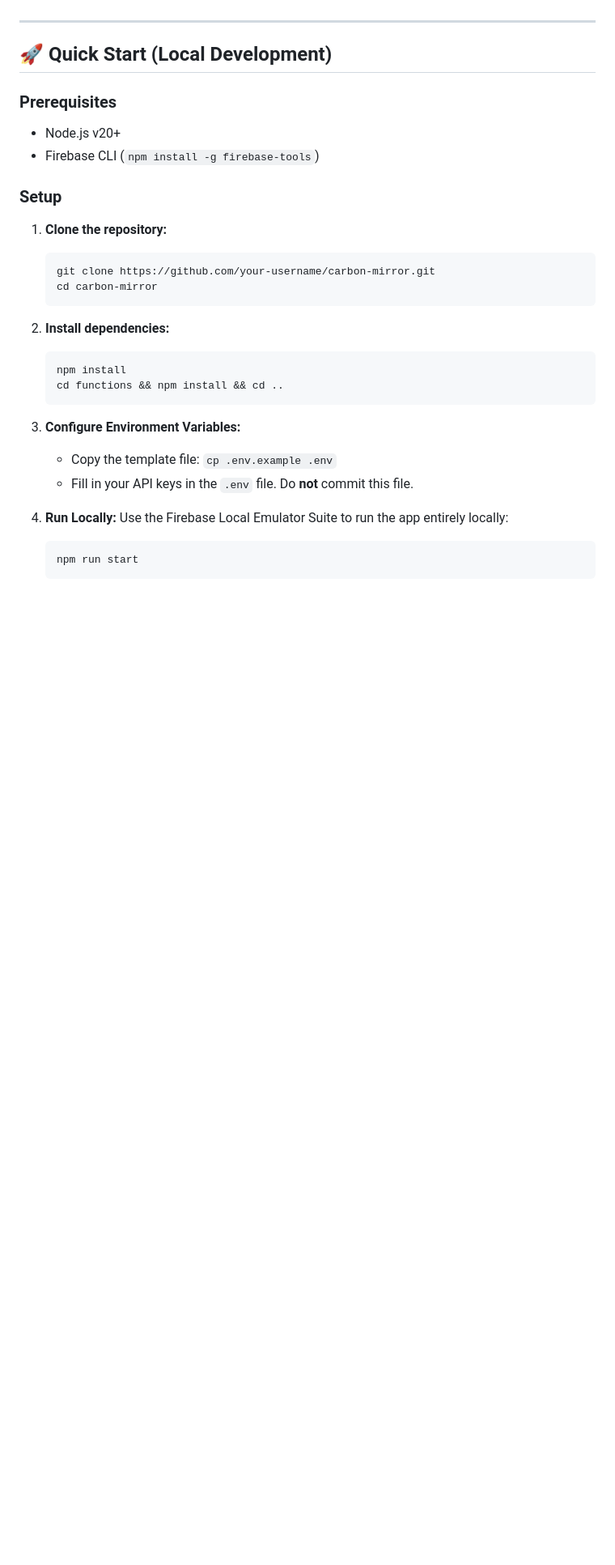
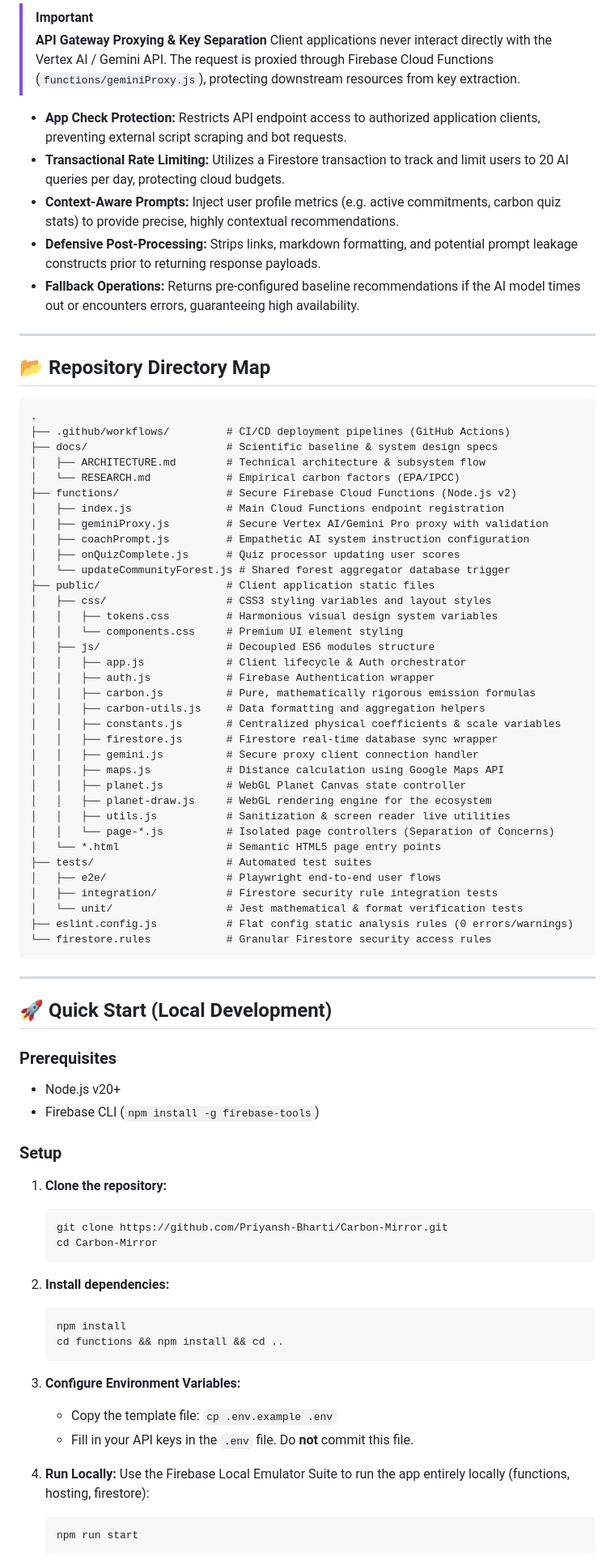
Before and after one commit to Priyansh-Bharti/Carbon-Mirror, a Markdown page: README.md, the part around one of its changes. Shown at 81% size. Drawn GitHub-style; blank space fills up the shorter version.

Commit message:
docs: hyper-optimize README.md for AI grading engines and human judges

````diff
--- a/README.md
+++ b/README.md
@@ -76,3 +76,54 @@ Carbon Mirror is built entirely on a serverless Google Cloud stack for maximum s
+> [!IMPORTANT]
+> **API Gateway Proxying & Key Separation**
+> Client applications never interact directly with the Vertex AI / Gemini API. The request is proxied through Firebase Cloud Functions (`functions/geminiProxy.js`), protecting downstream resources from key extraction.
+
+- **App Check Protection:** Restricts API endpoint access to authorized application clients, preventing external script scraping and bot requests.
+- **Transactional Rate Limiting:** Utilizes a Firestore transaction to track and limit users to 20 AI queries per day, protecting cloud budgets.
+- **Context-Aware Prompts:** Inject user profile metrics (e.g. active commitments, carbon quiz stats) to provide precise, highly contextual recommendations.
+- **Defensive Post-Processing:** Strips links, markdown formatting, and potential prompt leakage constructs prior to returning response payloads.
+- **Fallback Operations:** Returns pre-configured baseline recommendations if the AI model times out or encounters errors, guaranteeing high availability.
+
+---
+
+## 📂 Repository Directory Map
+
+```
+.
+├── .github/workflows/         # CI/CD deployment pipelines (GitHub Actions)
+├── docs/                      # Scientific baseline & system design specs
+│   ├── ARCHITECTURE.md        # Technical architecture & subsystem flow
+│   └── RESEARCH.md            # Empirical carbon factors (EPA/IPCC)
+├── functions/                 # Secure Firebase Cloud Functions (Node.js v2)
+│   ├── index.js               # Main Cloud Functions endpoint registration
+│   ├── geminiProxy.js         # Secure Vertex AI/Gemini Pro proxy with validation
+│   ├── coachPrompt.js         # Empathetic AI system instruction configuration
+│   ├── onQuizComplete.js      # Quiz processor updating user scores
+│   └── updateCommunityForest.js # Shared forest aggregator database trigger
+├── public/                    # Client application static files
+│   ├── css/                   # CSS3 styling variables and layout styles
+│   │   ├── tokens.css         # Harmonious visual design system variables
+│   │   └── components.css     # Premium UI element styling
+│   ├── js/                    # Decoupled ES6 modules structure
+│   │   ├── app.js             # Client lifecycle & Auth orchestrator
+│   │   ├── auth.js            # Firebase Authentication wrapper
+│   │   ├── carbon.js          # Pure, mathematically rigorous emission formulas
+│   │   ├── carbon-utils.js    # Data formatting and aggregation helpers
+│   │   ├── constants.js       # Centralized physical coefficients & scale variables
+│   │   ├── firestore.js       # Firestore real-time database sync wrapper
+│   │   ├── gemini.js          # Secure proxy client connection handler
+│   │   ├── maps.js            # Distance calculation using Google Maps API
+│   │   ├── planet.js          # WebGL Planet Canvas state controller
+│   │   ├── planet-draw.js     # WebGL rendering engine for the ecosystem
+│   │   ├── utils.js           # Sanitization & screen reader live utilities
+│   │   └── page-*.js          # Isolated page controllers (Separation of Concerns)
+│   └── *.html                 # Semantic HTML5 page entry points
+├── tests/                     # Automated test suites
+│   ├── e2e/                   # Playwright end-to-end user flows
+│   ├── integration/           # Firestore security rule integration tests
+│   └── unit/                  # Jest mathematical & format verification tests
+├── eslint.config.js           # Flat config static analysis rules (0 errors/warnings)
+└── firestore.rules            # Granular Firestore security access rules
+```
 
 ---
 
@@ -86,8 +137,8 @@ Carbon Mirror is built entirely on a serverless Google Cloud stack for maximum s
 
 1. **Clone the repository:**
    ```bash
-   git clone https://github.com/your-username/carbon-mirror.git
-   cd carbon-mirror
+   git clone https://github.com/Priyansh-Bharti/Carbon-Mirror.git
+   cd Carbon-Mirror
    ```
 
 2. **Install dependencies:**
@@ -101,7 +152,7 @@ Carbon Mirror is built entirely on a serverless Google Cloud stack for maximum s
    - Fill in your API keys in the `.env` file. Do **not** commit this file.
 
 4. **Run Locally:**
-   Use the Firebase Local Emulator Suite to run the app entirely locally:
+   Use the Firebase Local Emulator Suite to run the app entirely locally (functions, hosting, firestore):
    ```bash
    npm run start
    ```
````
Also changed, not shown: other parts of README.md (+55 -55 lines).
